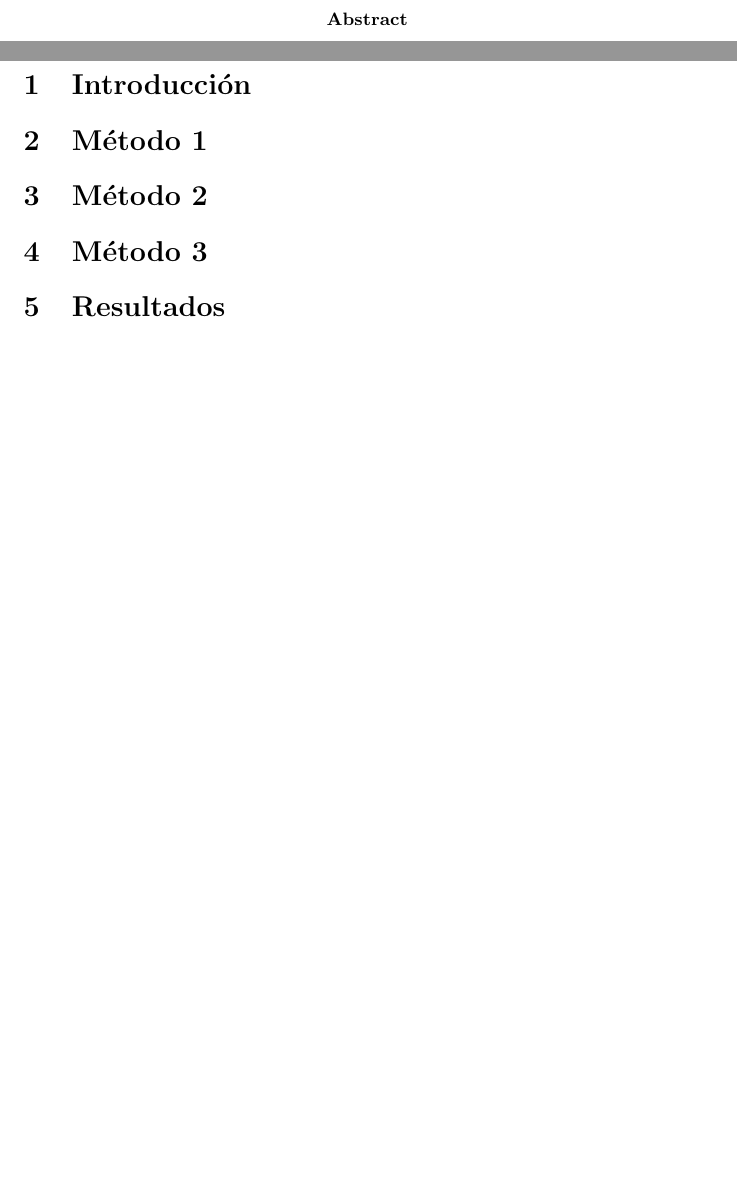
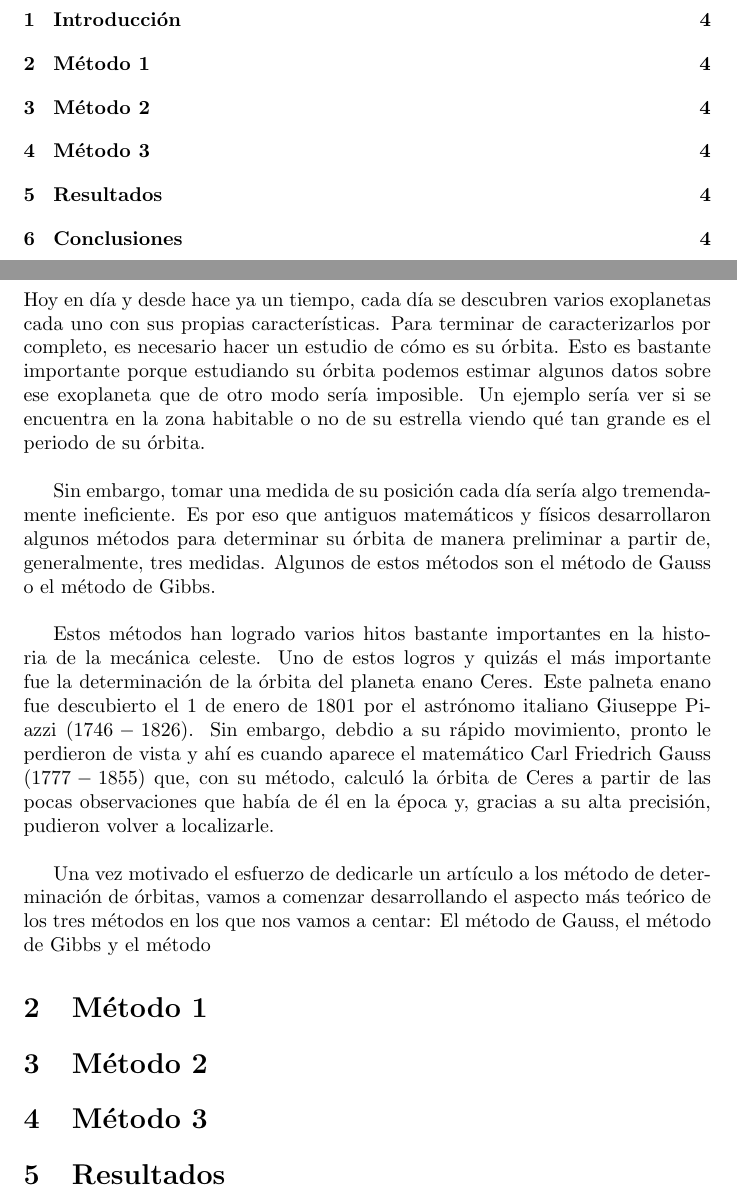
Before and after one commit to Nacho-88/Determinacion_de_orbitas, a LaTeX paper (LATEX/main.tex): two parts of pages 2 and 3 of 3 before the commit and two parts of pages 2 and 4 of 4 after it, joined at a grey line, cut at the place of the change, the shorter picture padded with empty space. Compiled offline with pdfLaTeX.

Commit message:
Add files via upload

```diff
--- a/LATEX/main.tex
+++ b/LATEX/main.tex
@@ -5,6 +5,8 @@
 \numberwithin{equation}{section}
 \usepackage[utf8]{inputenc}  % Codificación de caracteres
 \usepackage{graphicx}        % Incluir imágenes
+\usepackage{imakeidx}
+\makeindex[options=-c, intoc]
 
 
 \title{MÉTODOS DE DETERMINACIÓN DE ÓRBITAS A PARTIR DE OBSERVACIONES}   % Título del artículo
@@ -23,11 +29,48 @@
 \begin{abstract}
-    En este artículo se abordaran varios métodos para determinar
+    En este artículo se abordarán varios métodos para determinar
     las órbitas de cuerpos celestes a partir de obervaciones
-proporcionadas por la NASA.
+    proporcionadas por la NASA.
 \end{abstract}
 \newpage
-\section{Introducción} %Motivacion del problema
+\section{Introducción} %Motivación del problema
+\index{Introducción}
+Hoy en día y desde hace ya un tiempo, cada día se descubren
+varios exoplanetas cada uno con sus propias características.
+Para terminar de caracterizarlos por completo, es necesario
+hacer un estudio de cómo es su órbita. Esto es bastante
+importante porque estudiando su órbita podemos estimar algunos
+datos sobre ese exoplaneta que de otro modo sería imposible.
+Un ejemplo sería ver si se encuentra en la zona habitable
+o no de su estrella viendo qué tan grande es el periodo de su
+órbita. \\
+
+Sin embargo, tomar una medida de su posición cada día sería
+algo tremendamente ineficiente. Es por eso que antiguos
+matemáticos y físicos desarrollaron algunos métodos para
+determinar su órbita de manera preliminar a partir de, generalmente,
+tres medidas. Algunos de estos métodos son el método de
+Gauss o el método de Gibbs. \\
+
+Estos métodos han logrado varios hitos bastante importantes
+en la historia de la mecánica celeste. Uno de estos logros
+y quizás el más importante fue la determinación de la órbita
+del planeta enano Ceres. Este palneta enano fue descubierto
+el 1 de enero de 1801 por el astrónomo italiano Giuseppe Piazzi ($1746-1826$).
+Sin embargo, debdio a su rápido movimiento, pronto le perdieron
+de vista y ahí es cuando aparece el matemático Carl Friedrich Gauss ($1777-1855$)
+que, con su método, calculó la órbita de Ceres a partir de
+las pocas observaciones que había de él en la época y, gracias
+a su alta precisión, pudieron volver a localizarle. \\
+
+Una vez motivado el esfuerzo de dedicarle un artículo a los
+método de determinación de órbitas, vamos a comenzar desarrollando
+el aspecto más teórico de los tres métodos en los que nos
+vamos a centar: El método de Gauss, el método de Gibbs y
+el método %El posible último método
 \section{Método 1}
+\index{Método 1}
 \section{Método 2}
+\index{Método 2}
 \section{Método 3} %Creo que vamos a hacer 3 métodos
+\index{Método 3}
 \section{Resultados} %Aquí podríamos hablar de nuestros datos, el código y los propios resultados
```
Also changed, not shown: LATEX/main.tex (6 more changed lines).
